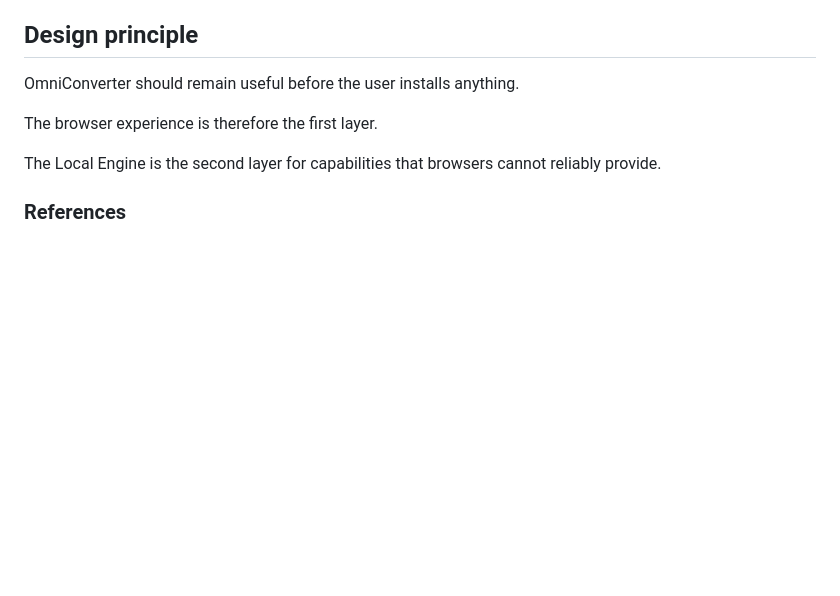
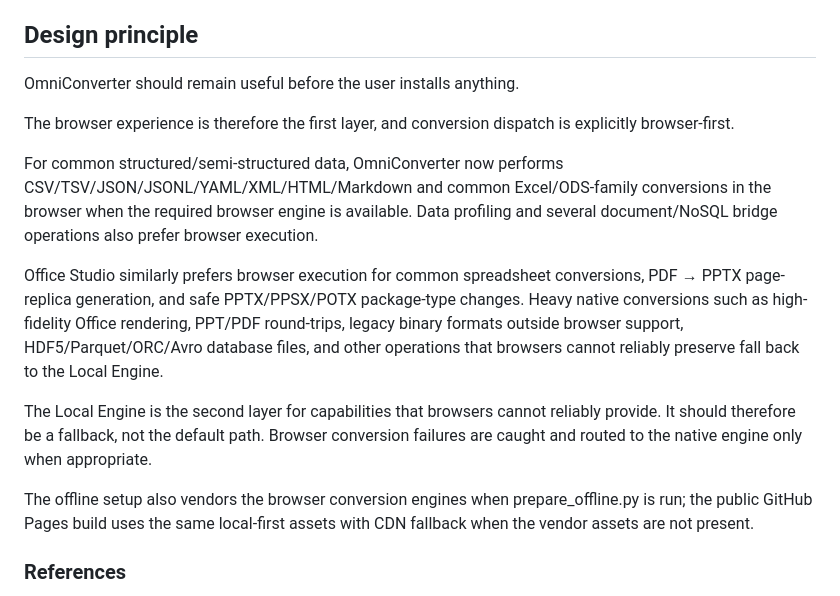
Before and after one commit to theraghavraman/omni_suite_light, a Markdown page: README.md, the part around the change. Rendered like a GitHub page; blank space fills up the shorter version.

Commit message:
Document browser-first conversion architecture and fallbacks

```diff
--- a/README.md
+++ b/README.md
@@ -360,9 +360,15 @@ For real machine validation, test at least:
 ## Design principle
 OmniConverter should remain useful before the user installs anything.
 
-The browser experience is therefore the first layer.
+The browser experience is therefore the first layer, and conversion dispatch is explicitly browser-first.
 
-The Local Engine is the second layer for capabilities that browsers cannot reliably provide.
+For common structured/semi-structured data, OmniConverter now performs CSV/TSV/JSON/JSONL/YAML/XML/HTML/Markdown and common Excel/ODS-family conversions in the browser when the required browser engine is available. Data profiling and several document/NoSQL bridge operations also prefer browser execution.
+
+Office Studio similarly prefers browser execution for common spreadsheet conversions, PDF → PPTX page-replica generation, and safe PPTX/PPSX/POTX package-type changes. Heavy native conversions such as high-fidelity Office rendering, PPT/PDF round-trips, legacy binary formats outside browser support, HDF5/Parquet/ORC/Avro database files, and other operations that browsers cannot reliably preserve fall back to the Local Engine.
+
+The Local Engine is the second layer for capabilities that browsers cannot reliably provide. It should therefore be a fallback, not the default path. Browser conversion failures are caught and routed to the native engine only when appropriate.
+
+The offline setup also vendors the browser conversion engines when prepare_offline.py is run; the public GitHub Pages build uses the same local-first assets with CDN fallback when the vendor assets are not present.
 
 ### References
 - MDN File API — browser file access and File objects.
```
